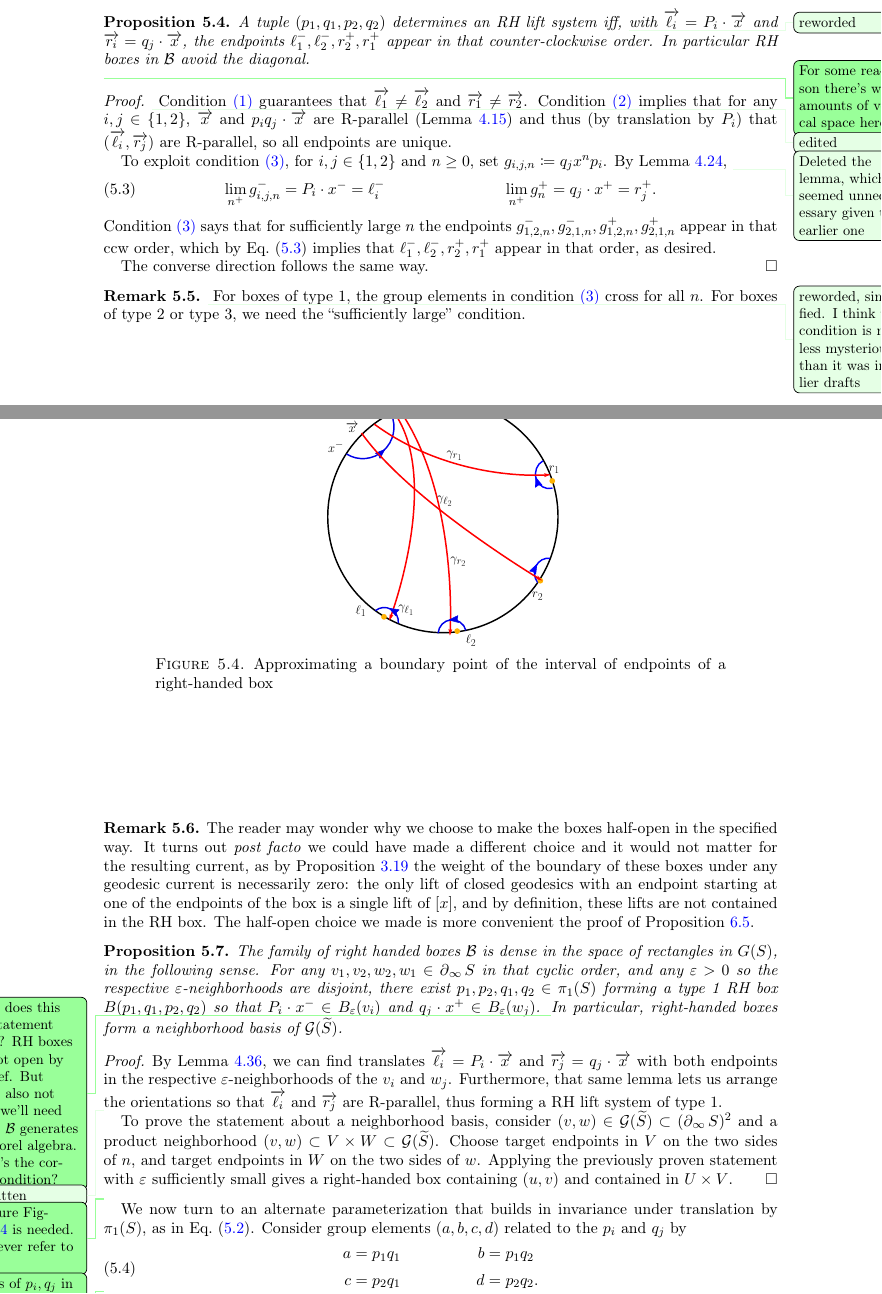
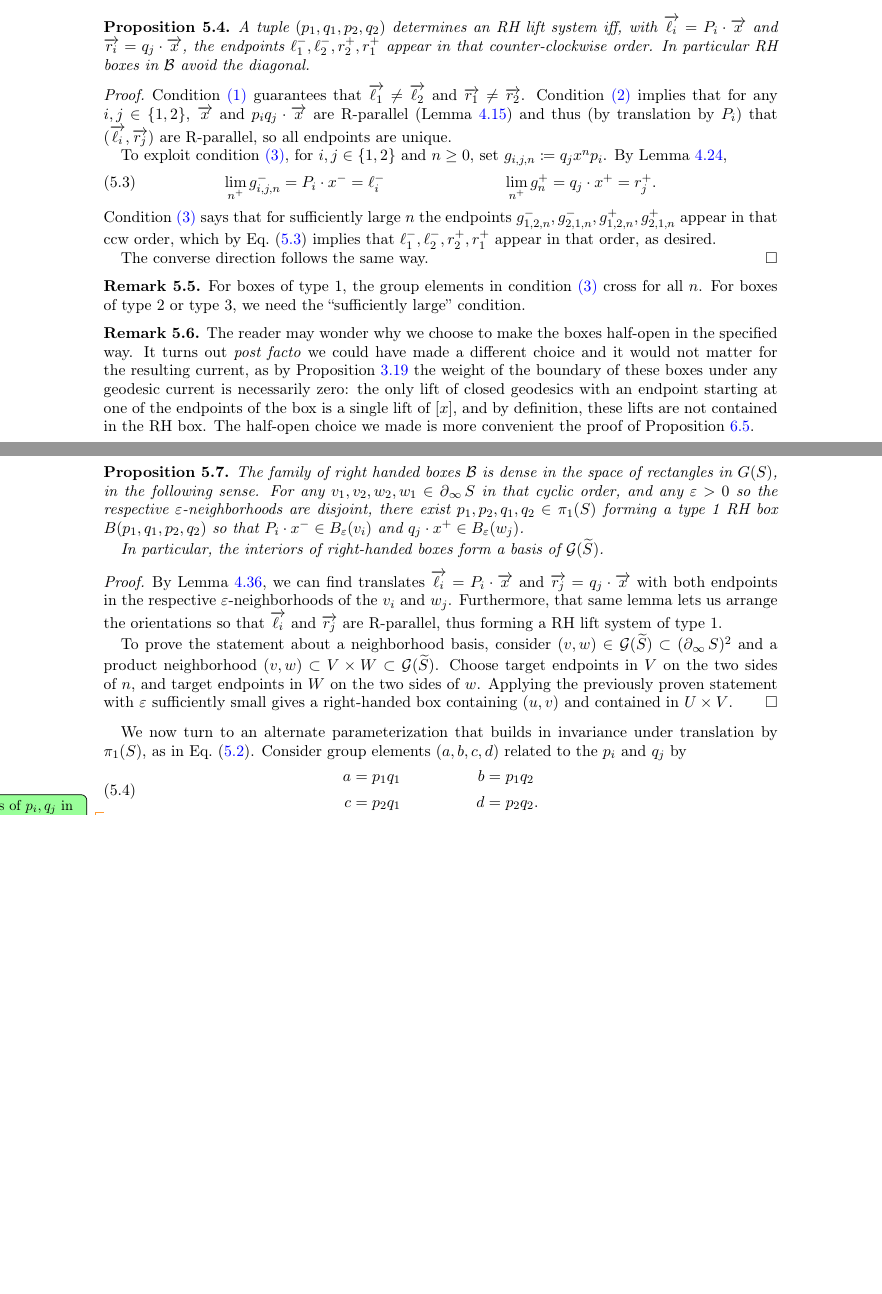
Before and after one commit to dpthurst/Currents-and-intersections, a LaTeX paper (Intersections.tex, which reads boxes.tex): two parts of pages 39 and 40 of 100, joined at a grey line, cut so that both start at the same text, the shorter picture padded with empty space. Compiled offline with pdfLaTeX.

Commit message:
Update on Overleaf.

```diff
--- a/boxes.tex
+++ b/boxes.tex
@@ -154,19 +152,14 @@ The conditions in Definition~\ref{def:RH-lift-system} are chosen to
 make the following proposition work.
 
 \begin{proposition}\label{prop:rh-boxes}
-  A tuple $(p_1,q_1,p_2,q_2)$ determines an RH lift system iff,
-  \DPTfyi{reworded}
-  with $\ora{\ell_i} =
+  A tuple $(p_1,q_1,p_2,q_2)$ determines an RH lift system iff, with $\ora{\ell_i} =
   P_i \cdot \ora{x}$ and $\ora{r_i} = q_j \cdot \ora{x}$, the
   endpoints $\ell_1^-, \ell_2^-, r_2^+, r_1^+$ appear in that
   counter-clockwise order. In particular RH boxes in $\cB$ avoid the
   diagonal.
 \end{proposition}
-
-\DPTtodo{For some reason there's weird amounts of vertical space here}
 \begin{proof}
-  \DPTfyi{edited}
-  Condition~\ref{item:box-nontriv-lift} guarantees that $\ora{\ell_1} \ne \ora{\ell_2}$ and $\ora{r_1} \ne \ora{r_2}$. Condition~\ref{item:box-edges-cross-lift} implies
+Condition~\ref{item:box-nontriv-lift} guarantees that $\ora{\ell_1} \ne \ora{\ell_2}$ and $\ora{r_1} \ne \ora{r_2}$. Condition~\ref{item:box-edges-cross-lift} implies
   that for any $i,j \in \{1,2\}$, $\ora{x}$ and $p_iq_j\cdot \ora{x}$
   are R-parallel (Lemma~\ref{lem:rhs}) and thus (by translation by
   $P_i$) that $(\ora{\ell_i}, \ora{r_j})$ are R-parallel, so all
@@ -175,8 +168,6 @@ make the following proposition work.
   To exploit condition~\ref{item:box-diags-cross-lift}, for $i,j \in
   \{1,2\}$ and $n \ge 0$, set $g_{i,j,n} \coloneqq q_j x^n p_i$. By
   Lemma~\ref{lem:convergence_action},
-  \DPTfyi{Deleted the lemma, which seemed unnecessary given the
-    earlier one}
   \begin{align}\label{eq:box-endpoints}
     \lim_{n^+} g_{i,j,n}^- &= P_i \cdot x^- = \ell_i^- &
     \lim_{n^+} g_n^+ &= q_j \cdot x^+ = r_j^+.
@@ -193,9 +184,6 @@ make the following proposition work.
 
 \begin{remark}
 \label{rmk:largeenough}
-  \DPTfyi{reworded, simplified. I think this condition is now less
-    mysterious than it
-    was in earlier drafts}
   For boxes of type~1, the group elements in
   condition~\ref{item:box-diags-cross-lift} cross for all~$n$. For
   boxes of type~2 or type~3, we need the ``sufficiently large'' condition.
@@ -228,11 +216,9 @@ and any $\epsilon>0$ so the respective $\epsilon$-neighborhoods are
 disjoint, there exist $p_1,p_2,q_1,q_2 \in \pi_1(S)$ forming a
 type~1 RH box $B(p_1,q_1,p_2,q_2)$ so that $P_i\cdot x^- \in B_\epsilon(v_i)$
 and $q_j\cdot x^+ \in B_\epsilon(w_j)$.
-\DPTtodo{What does this last statement mean? RH boxes are not open by
-  our def. But that's also not what we'll need to see $\cB$ generates
-  the Borel algebra. What's the correct condition?}
-In particular, right-handed boxes
-form a neighborhood basis of $\mathcal G(\widetilde S)$.
+
+In particular, the interiors of right-handed boxes
+form a basis of $\mathcal G(\widetilde S)$.
 \label{prop:density}
 \end{proposition}
 \begin{proof}
@@ -253,16 +239,6 @@ form a neighborhood basis of $\mathcal G(\widetilde S)$.
   statement with $\varepsilon$ sufficiently small gives a right-handed
   box containing $(u,v)$ and contained in $U\times V$.
 \end{proof}
-
-\DPTtodo{Not sure Figure~\ref{fig:approx2} is needed. We never refer
-  to it.}
-\begin{figure}
-\centering{
-\resizebox{60mm}{!}{\svgfig{approxfin}}
-\caption{Approximating a boundary point of the interval of endpoints of a right-handed box}
-\label{fig:approx2}
-}
-\end{figure}
 
 We now turn to an alternate parameterization that builds in invariance
 under translation by $\pi_1(S)$, as in
@@ -279,6 +255,7 @@ Eq.~\eqref{eq:box-translate}. Consider group elements $(a,b,c,d)$ related
 \DPTtodo{Colors of $p_i,q_j$ in Figure~\ref{fig:newmodel3_orbit} need
   to be adjusted. Also, is the circle circular? And the labels are
   sometimes oddly placed. And does it need to be so big?}
+  \DMGtodo{what's wrong with the colors?}
 \begin{figure}
 \centering{
 \resizebox{100mm}{!}{\svgfig{newmodel3_orbits}}
```
Also changed, not shown: special-classes.tex (+0 -1 lines), draws/newmodel3_orbits.pdf, draws/newmodel3_orbits.pdf_tex, draws/newmodel3_orbits.svg, boxes.tex (6 more changed lines).
